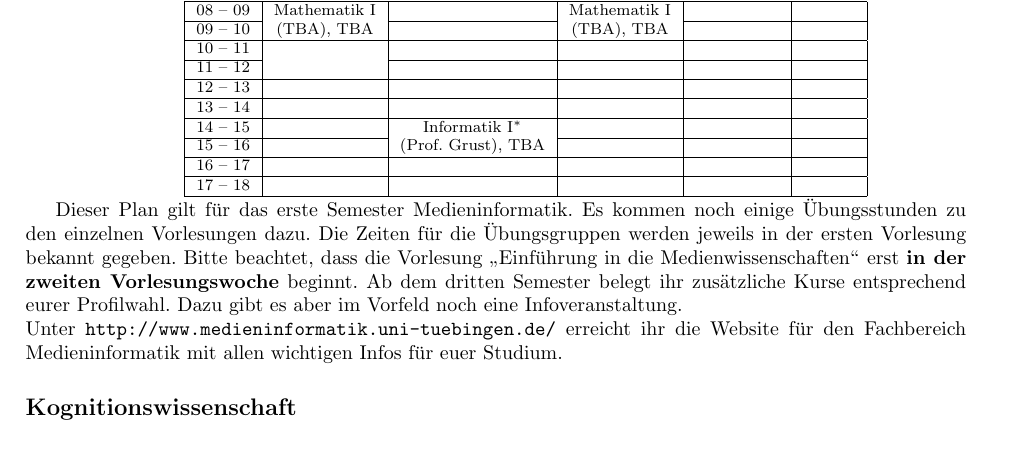
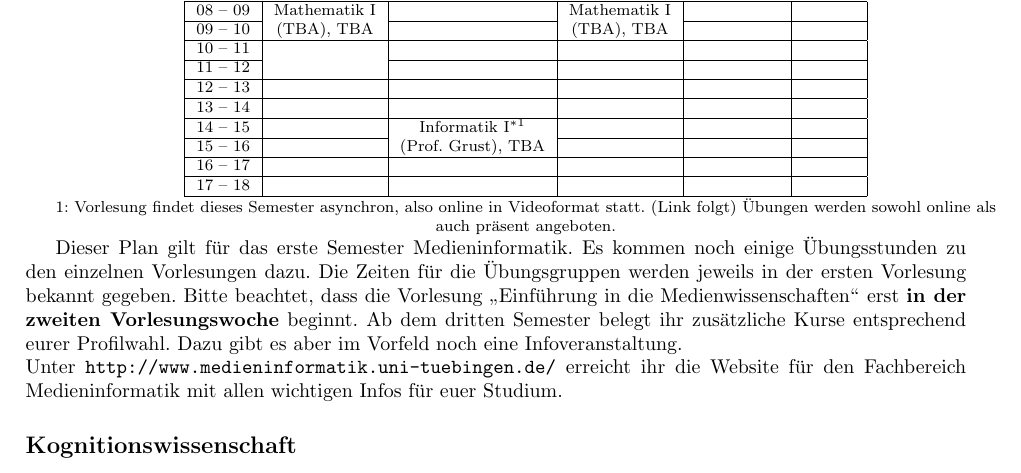
Before and after one commit to fsi-tue/anfibrief, a LaTeX document (src/stpl_uebersicht.tex, which reads stundenplaene/stpl_medieninfo-bsc.tex): part of page 2 of 5, cut so that both start at the same text. Compiled offline with pdfLaTeX.

Commit message:
Update stpl_medieninfo-bsc.tex
update Info I

```diff
--- a/stundenplaene/stpl_medieninfo-bsc.tex
+++ b/stundenplaene/stpl_medieninfo-bsc.tex
@@ -19,7 +19,7 @@ Leider stehen die Termine für Medienwissenschaften noch nicht fest. Die Vorlesu
 	 11 -- 12 &                              &                   &                   &  &  \\ \hline
 	 12 -- 13 &                              &                   &                   &  &  \\ \hline
 	 13 -- 14 &                              &                   &                   &  &  \\ \hline
-	 14 -- 15 &                              & Informatik I$^*$  &                   &  &  \\ \cline{1-2} \cline{4-6}
+	 14 -- 15 &                              & Informatik I$^{*1}$  &                   &  &  \\ \cline{1-2} \cline{4-6}
 	 15 -- 16 &                              & (\Infoprof), TBA  &                   &  &  \\ \hline
 	 16 -- 17 &                              &                   &                   &  &  \\ \hline
 	 17 -- 18 &                              &                   &                   &  &  \\ \hline
@@ -28,6 +28,9 @@ Leider stehen die Termine für Medienwissenschaften noch nicht fest. Die Vorlesu
 %\scriptsize HS 22 = Kupferbau, Hörsaal 21 \\
 %1: Erste Vorlesung am 21.10.\\
 %2: \textbf{Unter Vorbehalt}, sofern eine Vertretungsprofessur der Medieninformatik zustande kommt. Raum und Uhrzeit können sich noch ändern, bitte schaut vor Beginn der Vorlesungen nochmal auf CAMPUS nach!
+\\
+1: Vorlesung findet dieses Semester asynchron, also online in Videoformat statt. (Link folgt) Übungen werden sowohl online als auch präsent angeboten.\\
+\\
 
 \end{center}
 \end{minipage}
```
